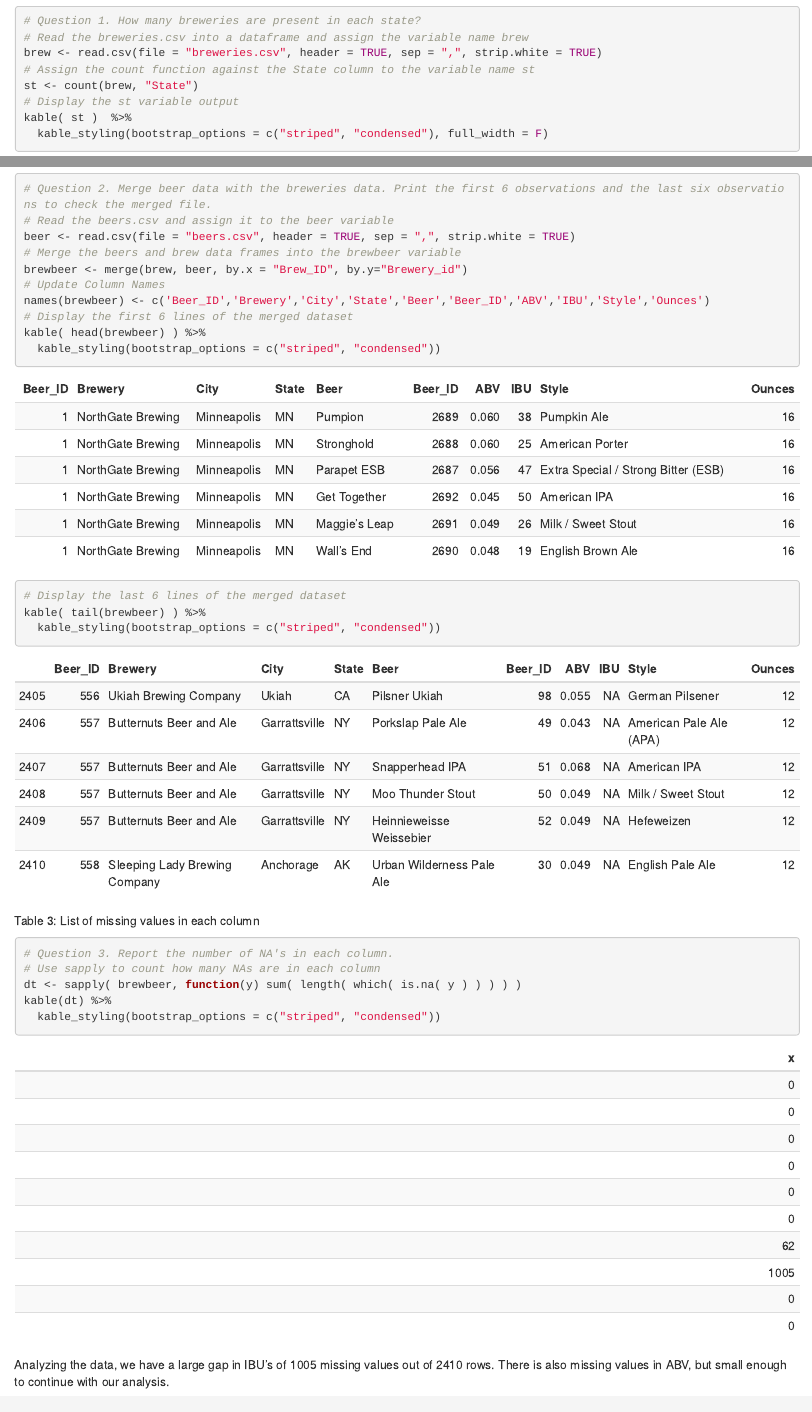
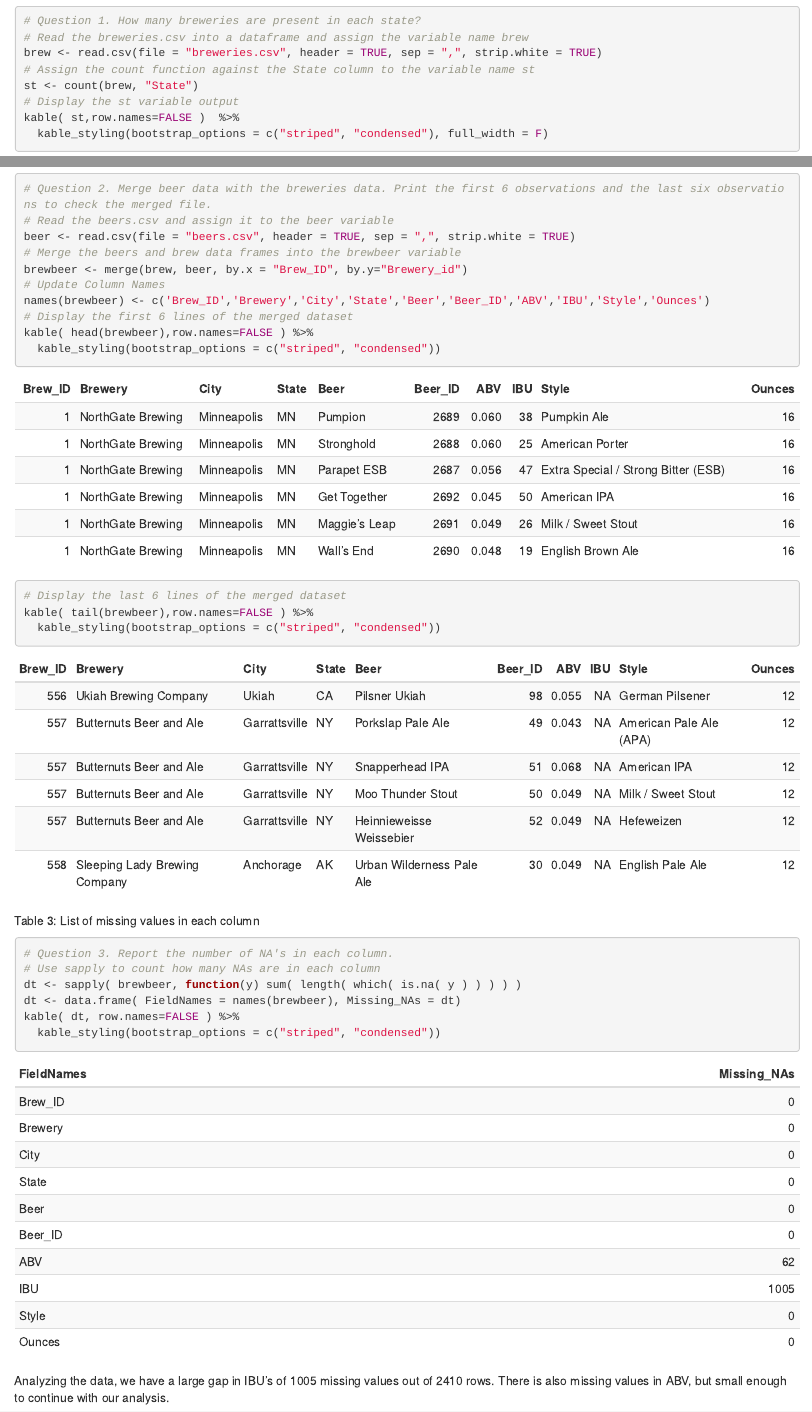
Before and after one commit to ubergeekin/MSDS6306_CaseStudy1, an R Markdown document (Case_Study1.Rmd): the page in a window 1100 px wide, from 290 px down, and a second part further down, joined at a grey line. The pictures show the output file Case_Study1.html that the author committed with the source, opened offline.

Commit message:
Upload table formating to question 3

````diff
--- a/Case_Study1.Rmd
+++ b/Case_Study1.Rmd
@@ -27,7 +27,7 @@ brew <- read.csv(file = "breweries.csv", header = TRUE, sep = ",", strip.white =
 # Assign the count function against the State column to the variable name st
 st <- count(brew, "State")
 # Display the st variable output
-kable( st )  %>%
+kable( st,row.names=FALSE )  %>%
   kable_styling(bootstrap_options = c("striped", "condensed"), full_width = F)
 ```
 
@@ -41,12 +41,12 @@ beer <- read.csv(file = "beers.csv", header = TRUE, sep = ",", strip.white = TRU
 # Merge the beers and brew data frames into the brewbeer variable
 brewbeer <- merge(brew, beer, by.x = "Brew_ID", by.y="Brewery_id")
 # Update Column Names
-names(brewbeer) <- c('Beer_ID','Brewery','City','State','Beer','Beer_ID','ABV','IBU','Style','Ounces')
+names(brewbeer) <- c('Brew_ID','Brewery','City','State','Beer','Beer_ID','ABV','IBU','Style','Ounces')
 # Display the first 6 lines of the merged dataset
-kable( head(brewbeer) ) %>%
+kable( head(brewbeer),row.names=FALSE ) %>%
   kable_styling(bootstrap_options = c("striped", "condensed"))
 # Display the last 6 lines of the merged dataset
-kable( tail(brewbeer) ) %>%
+kable( tail(brewbeer),row.names=FALSE ) %>%
   kable_styling(bootstrap_options = c("striped", "condensed"))
 ```
 
@@ -55,7 +55,8 @@ Table 3: List of missing values in each column
 # Question 3. Report the number of NA's in each column.
 # Use sapply to count how many NAs are in each column
 dt <- sapply( brewbeer, function(y) sum( length( which( is.na( y ) ) ) ) )
-kable(dt) %>%
+dt <- data.frame( FieldNames = names(brewbeer), Missing_NAs = dt)
+kable( dt, row.names=FALSE ) %>%
   kable_styling(bootstrap_options = c("striped", "condensed"))
 ```
 Analyzing the data, we have a large gap in IBU's of 1005 missing values out of 2410 rows.  There is also missing values in ABV, but small enough to continue with our analysis.
````
Also changed, not shown: Case_Study1.html, Case_Study1.md.
